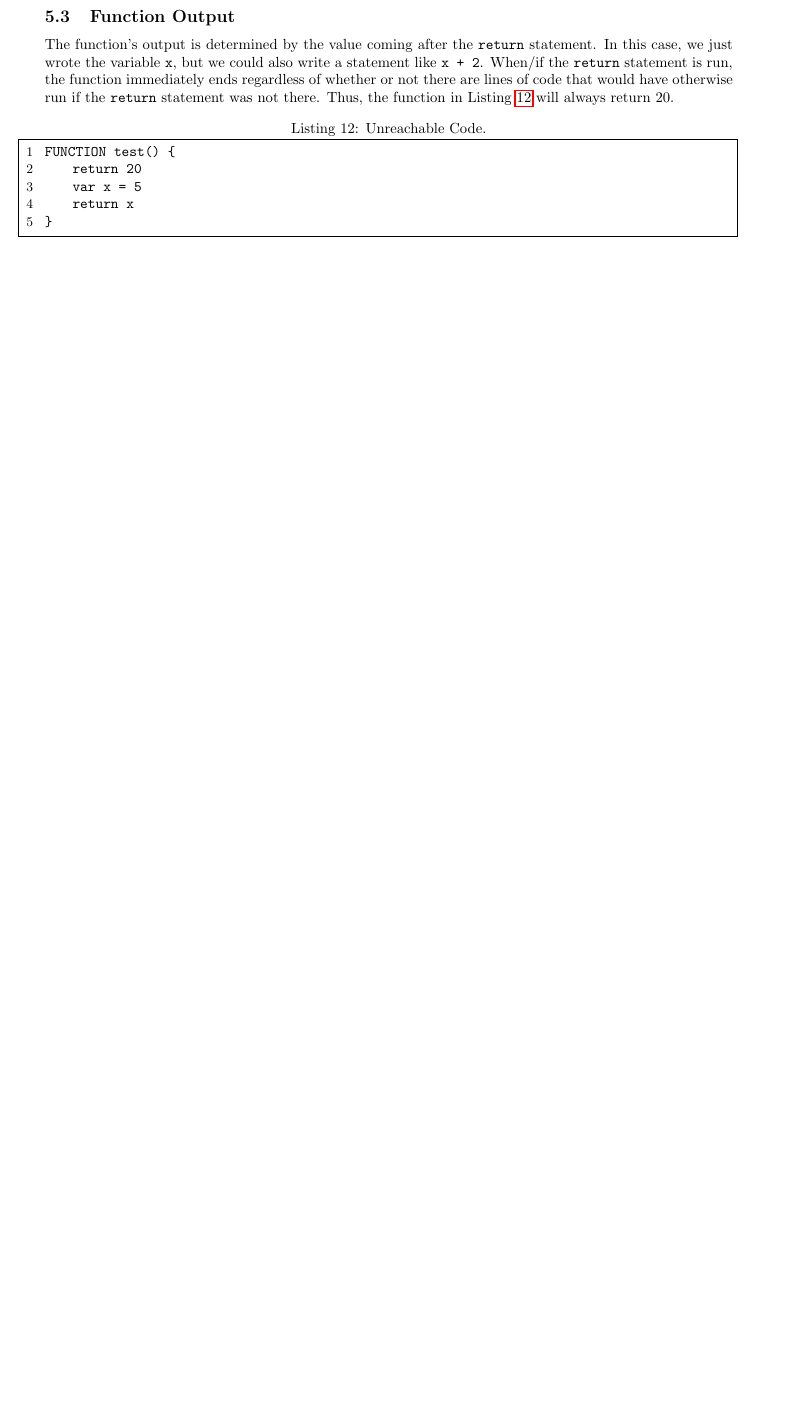
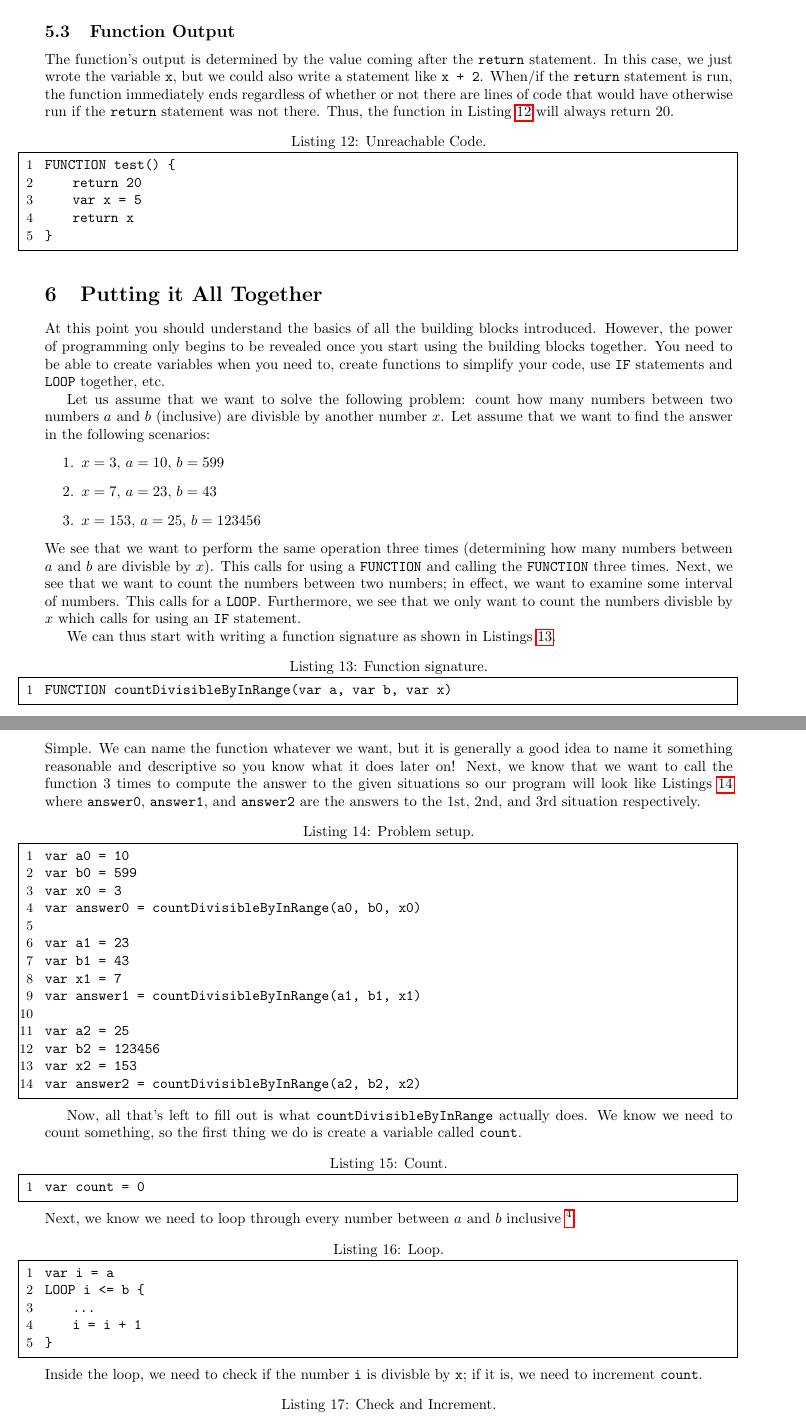
Before and after one commit to b3h47pte/cs101, a LaTeX document (thinking_like_a_computer/basic_building_blocks.tex): part of page 7 of 7 before the commit and two parts of pages 7 and 8 of 9 after it, the two joined at a grey line, cut so that both start at the same text, the shorter picture padded with empty space. Compiled offline with pdfLaTeX.

Commit message:
add review section

```diff
--- a/thinking_like_a_computer/basic_building_blocks.tex
+++ b/thinking_like_a_computer/basic_building_blocks.tex
@@ -330,3 +336,62 @@ FUNCTION test() {
 }
 \end{lstlisting}
 
+\section{Putting it All Together}
+
+At this point you should understand the basics of all the building blocks introduced.
+However, the power of programming only begins to be revealed once you start using the building blocks together.
+You need to be able to create variables when you need to, create functions to simplify your code, use \lstinline{IF} statements and \lstinline{LOOP} together, etc.
+
+Let us assume that we want to solve the following problem: count how many numbers between two numbers $a$ and $b$ (inclusive) are divisble by another number $x$.
+Let assume that we want to find the answer in the following scenarios:
+\begin{enumerate}
+\item $x = 3$, $a = 10$, $b = 599$
+\item $x = 7$, $a = 23$, $b = 43$
+\item $x = 153$, $a = 25$, $b = 123456$
+\end{enumerate}
+We see that we want to perform the same operation three times (determining how many numbers between $a$ and $b$ are divisble by $x$).
+This calls for using a \lstinline{FUNCTION} and calling the \lstinline{FUNCTION} three times.
+Next, we see that we want to count the numbers between two numbers; in effect, we want to examine some interval of numbers.
+This calls for a \lstinline{LOOP}.
+Furthermore, we see that we only want to count the numbers divisble by $x$ which calls for using an \lstinline{IF} statement.
+
+We can thus start with writing a function signature as shown in Listings \ref{code:review_fn_sig}.
+\begin{lstlisting}[caption={Function signature.}, label={code:review_fn_sig}]
+FUNCTION countDivisibleByInRange(var a, var b, var x)
+\end{lstlisting}
+Simple.
+We can name the function whatever we want, but it is generally a good idea to name it something reasonable and descriptive so you know what it does later on!
+Next, we know that we want to call the function $3$ times to compute the answer to the given situations so our program will look like Listings \ref{code:review_problem_setup} where \lstinline{answer0}, \lstinline{answer1}, and \lstinline{answer2} are the answers to the 1st, 2nd, and 3rd situation respectively.
+\begin{lstlisting}[caption={Problem setup.}, label={code:review_problem_setup}]
+var a0 = 10
+var b0 = 599
+var x0 = 3
+var answer0 = countDivisibleByInRange(a0, b0, x0)
+
+var a1 = 23
+var b1 = 43
+var x1 = 7
+var answer1 = countDivisibleByInRange(a1, b1, x1)
+
+var a2 = 25
+var b2 = 123456
+var x2 = 153
+var answer2 = countDivisibleByInRange(a2, b2, x2)
+\end{lstlisting}
+
+Now, all that's left to fill out is what \lstinline{countDivisibleByInRange} actually does.
+We know we need to count something, so the first thing we do is create a variable called \lstinline{count}.
+\begin{lstlisting}[caption={Count.}, label={code:review_var_count}]
+var count = 0
+\end{lstlisting}
+Next, we know we need to loop through every number between $a$ and $b$ inclusive \footnote{You could use \lstinline{a} instead of \lstinline{i} here.}.
+\begin{lstlisting}[caption={Loop.}, label={code:review_loop}]
+var i = a
+LOOP i <= b {
+    ...
+    i = i + 1
+}
+\end{lstlisting}
+Inside the loop, we need to check if the number \lstinline{i} is divisble by \lstinline{x}; if it is, we need to increment \lstinline{count}.
+\begin{lstlisting}[caption={Check and Increment.}, label={code:review_check_inc}]
+    IF i % x == 0 {
@@ -332,0 +411 @@ FUNCTION test() {
+    LOOP i <= b {
```
Also changed, not shown: thinking_like_a_computer/basic_building_blocks.tex (38 more changed lines).
